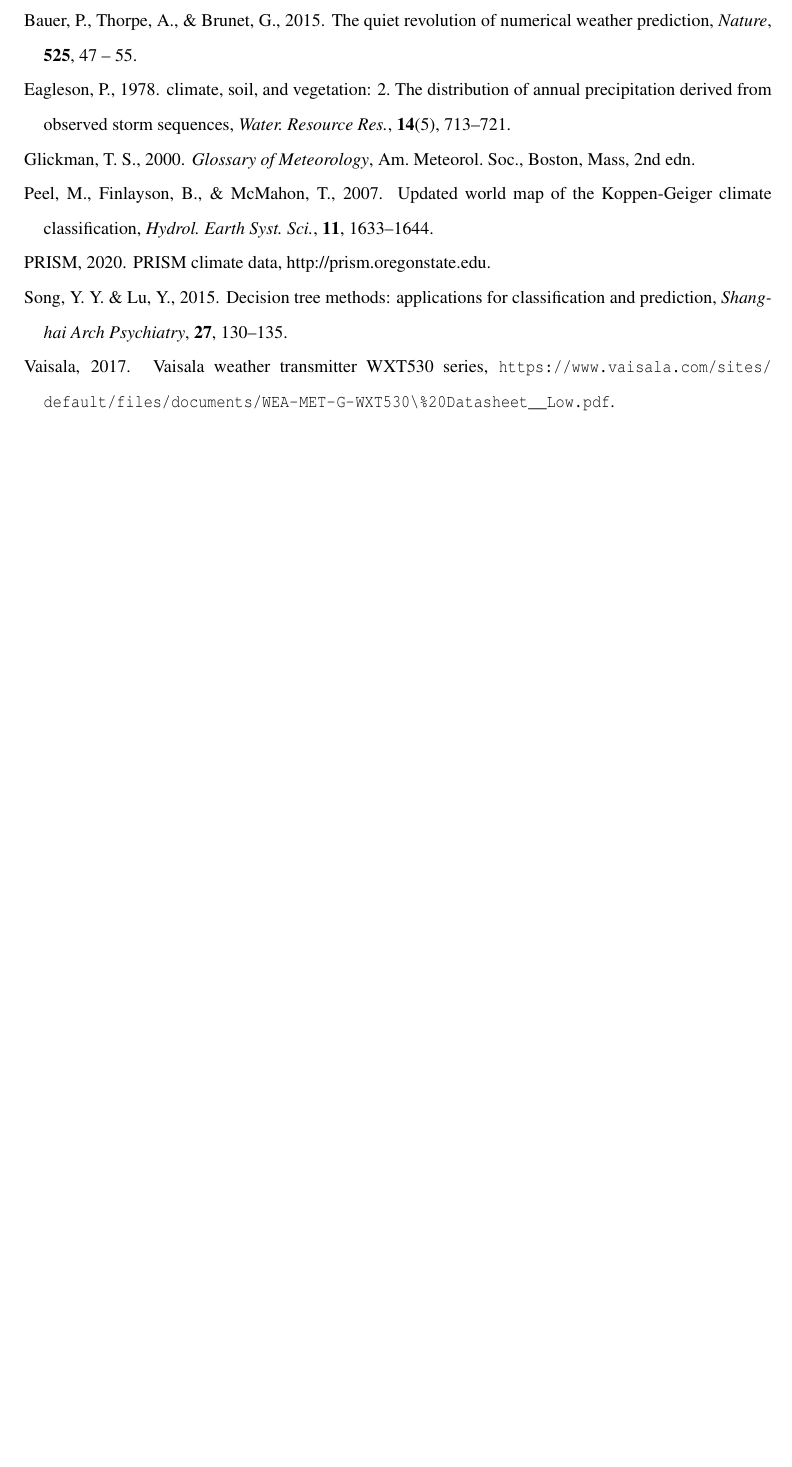
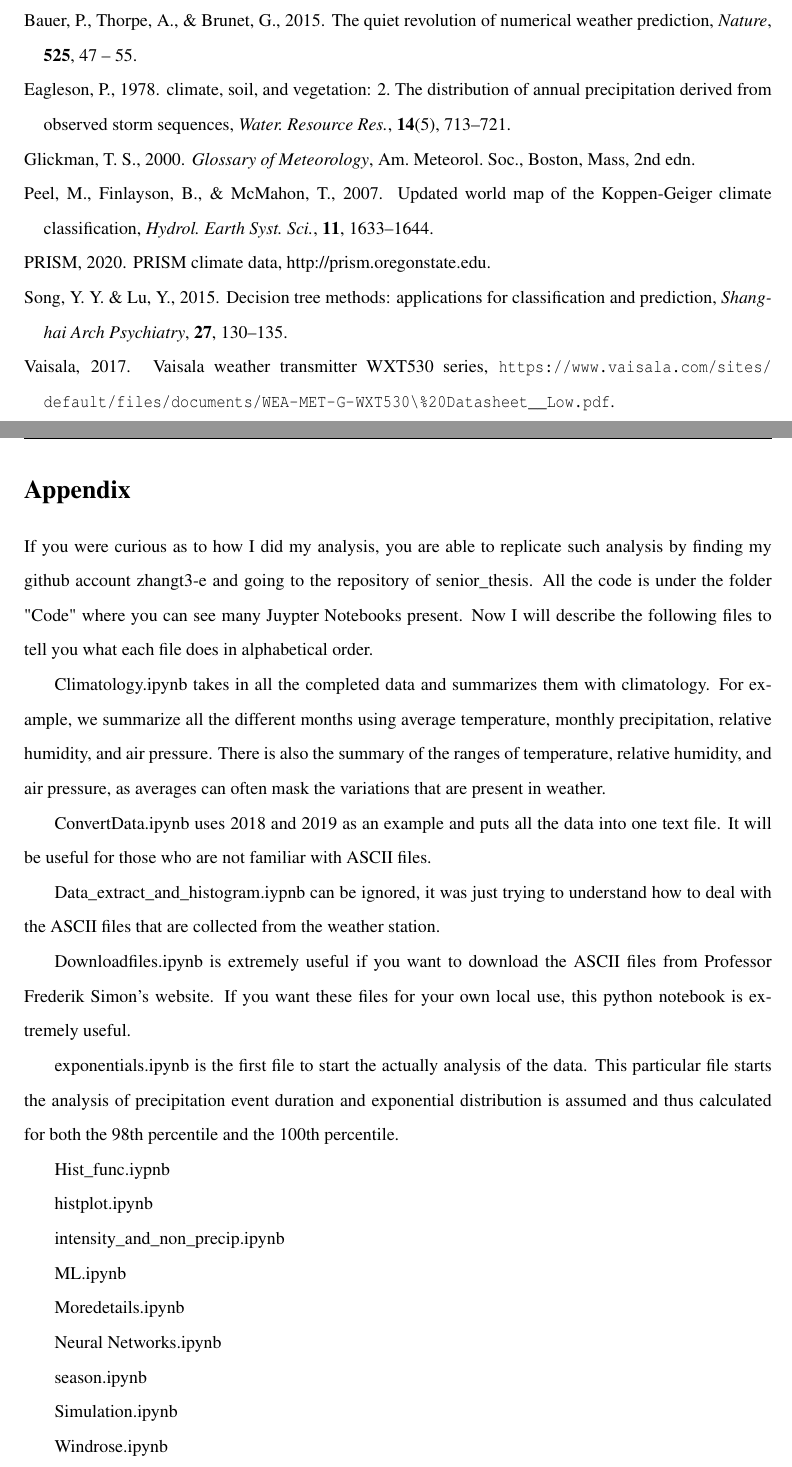
Before and after one commit to zhangt3-e/senior_thesis, a LaTeX thesis (ST2021/thesis.tex): part of page 47 of 47 before the commit and two parts of pages 48 and 49 of 50 after it, the two joined at a grey line, cut so that both start at the same text, the shorter picture padded with empty space. Compiled offline with pdfLaTeX.

Commit message:
Appendix start

```diff
--- a/ST2021/thesis.tex
+++ b/ST2021/thesis.tex
@@ -963,3 +963,34 @@ How well? What else?
 \bibliographystyle{Latex/gji}
 \bibliography{refs}
 
+\clearpage
+\section{Appendix}
+If you were curious as to how I did my analysis, you are able to replicate such analysis by finding my github account zhangt3-e and going to the repository of senior\_thesis. All the code is under the folder "Code" where you can see many Juypter Notebooks present. Now I will describe the following files to tell you what each file does in alphabetical order.
+
+Climatology.ipynb takes in all the completed data and summarizes them with climatology. For example, we summarize all the different months using average temperature, monthly precipitation, relative humidity, and air pressure. There is also the summary of the ranges of temperature, relative humidity, and air pressure, as averages can often mask the variations that are present in weather.
+
+ConvertData.ipynb uses 2018 and 2019 as an example and puts all the data into one text file. It will be useful for those who are not familiar with ASCII files.
+
+Data\_extract\_and\_histogram.iypnb can be ignored, it was just trying to understand how to deal with the ASCII files that are collected from the weather station.
+
+Downloadfiles.ipynb is extremely useful if you want to download the ASCII files from Professor Frederik Simon's website. If you want these files for your own local use, this python notebook is extremely useful.
+
+exponentials.ipynb is the first file to start the actually analysis of the data. This particular file starts the analysis of precipitation event duration and exponential distribution is assumed and thus calculated for both the 98th percentile and the 100th percentile.
+
+Hist\_func.iypnb
+
+histplot.ipynb
+
+intensity\_and\_non\_precip.ipynb
+
+ML.ipynb
+
+Moredetails.ipynb
+
+Neural Networks.ipynb
+
+season.ipynb
+
+Simulation.ipynb
+
+Windrose.ipynb
```
Also changed, not shown: ST2021/Figures/predict_and_actual_2019_precip.png, ST2021/Figures/weather_station.jpg (added), ST2021/thesis.tex (11 more changed lines), 6 other files.
